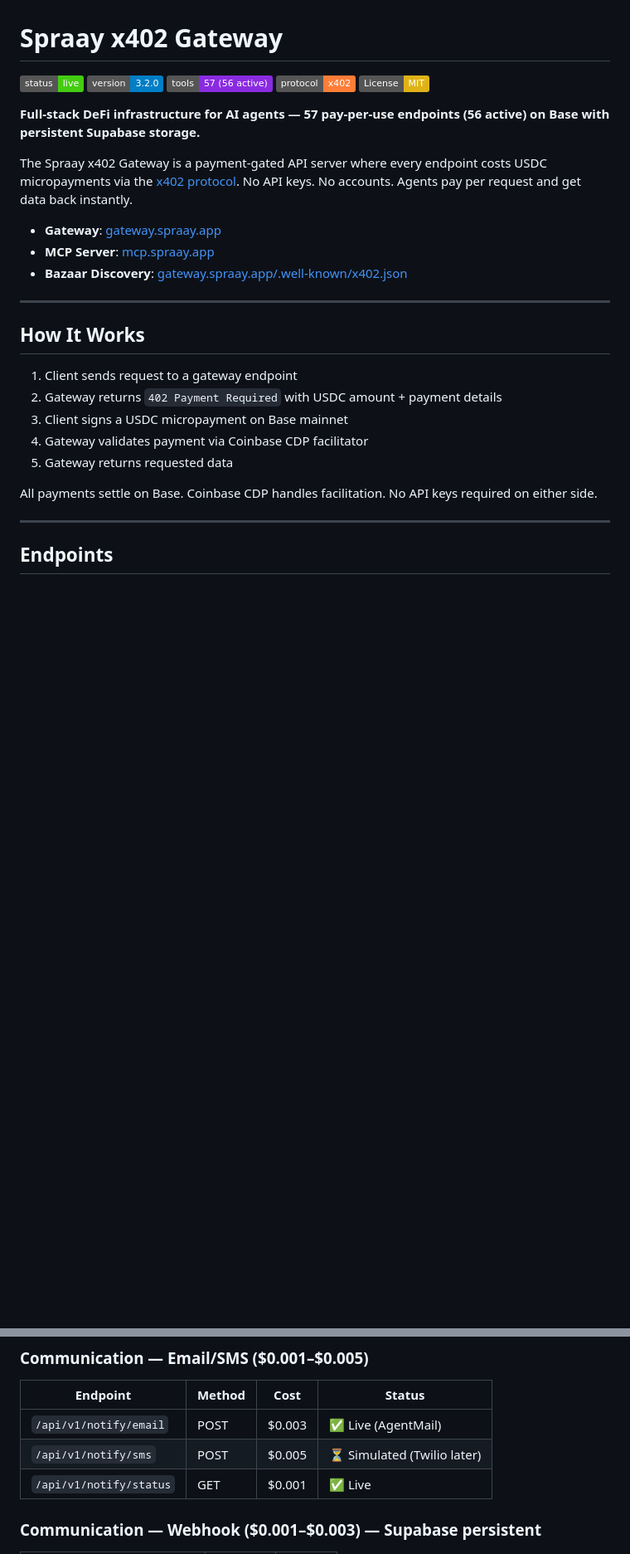
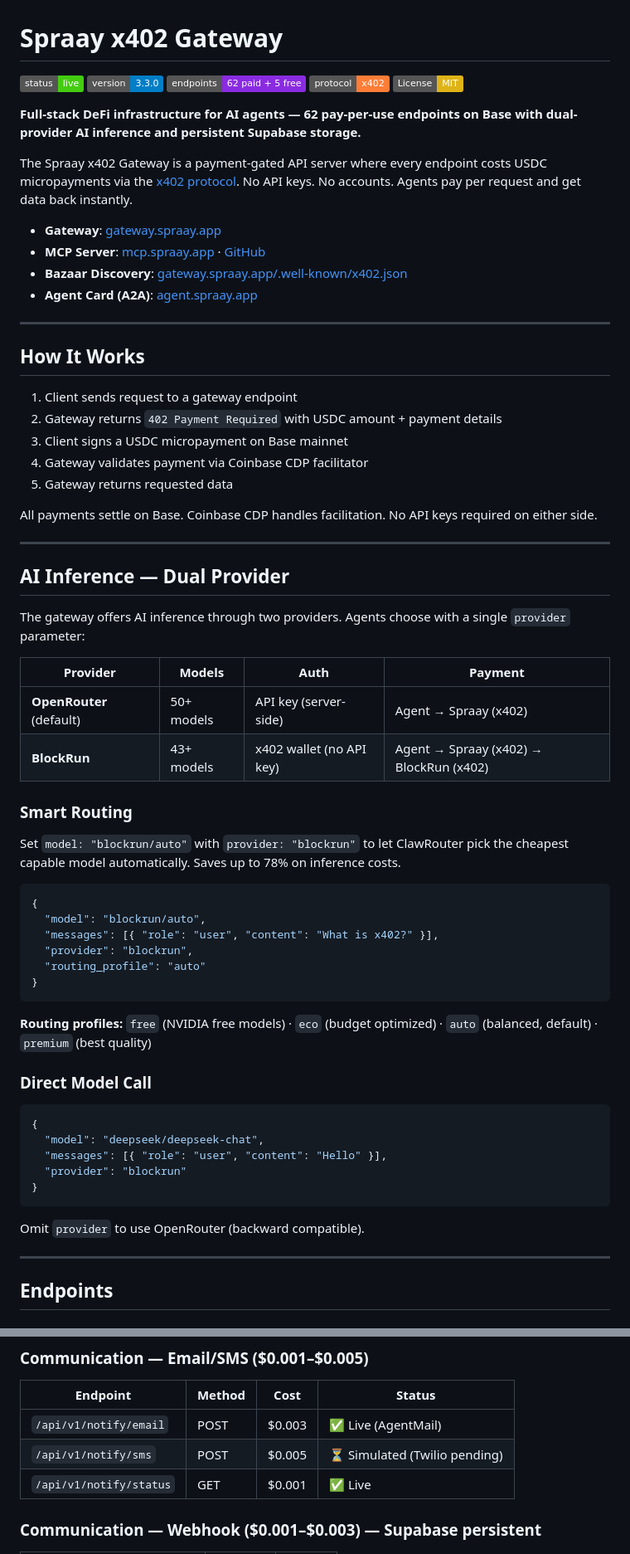
Before and after one commit to plagtech/spraay-x402-gateway, a Markdown page: README.md, 2 parts joined by grey strips. Shown at 83% size. Rendered like a GitHub page; badges without logos; blank space fills up the shorter version.

````diff
--- a/README.md
+++ b/README.md
@@ -1,18 +1,19 @@
 # Spraay x402 Gateway
 
 [![Live](https://img.shields.io/badge/status-live-brightgreen)](https://gateway.spraay.app)
-[![Version](https://img.shields.io/badge/version-3.2.0-blue)](https://gateway.spraay.app)
-[![Tools](https://img.shields.io/badge/tools-57%20(56%20active)-blueviolet)](https://gateway.spraay.app)
+[![Version](https://img.shields.io/badge/version-3.3.0-blue)](https://gateway.spraay.app)
+[![Endpoints](https://img.shields.io/badge/endpoints-62%20paid%20+%205%20free-blueviolet)](https://gateway.spraay.app)
 [![x402](https://img.shields.io/badge/protocol-x402-orange)](https://x402.org)
 [![License: MIT](https://img.shields.io/badge/License-MIT-yellow.svg)](https://opensource.org/licenses/MIT)
 
-**Full-stack DeFi infrastructure for AI agents — 57 pay-per-use endpoints (56 active) on Base with persistent Supabase storage.**
+**Full-stack DeFi infrastructure for AI agents — 62 pay-per-use endpoints on Base with dual-provider AI inference and persistent Supabase storage.**
 
 The Spraay x402 Gateway is a payment-gated API server where every endpoint costs USDC micropayments via the [x402 protocol](https://x402.org). No API keys. No accounts. Agents pay per request and get data back instantly.
 
 - **Gateway**: [gateway.spraay.app](https://gateway.spraay.app)
-- **MCP Server**: [mcp.spraay.app](https://mcp.spraay.app)
+- **MCP Server**: [mcp.spraay.app](https://mcp.spraay.app) · [GitHub](https://github.com/plagtech/spraay-x402-mcp)
 - **Bazaar Discovery**: [gateway.spraay.app/.well-known/x402.json](https://gateway.spraay.app/.well-known/x402.json)
+- **Agent Card (A2A)**: [agent.spraay.app](https://agent.spraay.app/.well-known/agent-card.json)
 
 ---
 
@@ -28,6 +29,44 @@ All payments settle on Base. Coinbase CDP handles facilitation. No API keys requ
 
 ---
 
+## AI Inference — Dual Provider
+
+The gateway offers AI inference through two providers. Agents choose with a single `provider` parameter:
+
+| Provider | Models | Auth | Payment |
+|----------|--------|------|---------|
+| **OpenRouter** (default) | 50+ models | API key (server-side) | Agent → Spraay (x402) |
+| **BlockRun** | 43+ models | x402 wallet (no API key) | Agent → Spraay (x402) → BlockRun (x402) |
+
+### Smart Routing
+
+Set `model: "blockrun/auto"` with `provider: "blockrun"` to let ClawRouter pick the cheapest capable model automatically. Saves up to 78% on inference costs.
+
+```json
+{
+  "model": "blockrun/auto",
+  "messages": [{ "role": "user", "content": "What is x402?" }],
+  "provider": "blockrun",
+  "routing_profile": "auto"
+}
+```
+
+**Routing profiles:** `free` (NVIDIA free models) · `eco` (budget optimized) · `auto` (balanced, default) · `premium` (best quality)
+
+### Direct Model Call
+
+```json
+{
+  "model": "deepseek/deepseek-chat",
+  "messages": [{ "role": "user", "content": "Hello" }],
+  "provider": "blockrun"
+}
+```
+
+Omit `provider` to use OpenRouter (backward compatible).
+
+---
+
 ## Endpoints
 
 ### Free Discovery
@@ -113,7 +152,7 @@ All payments settle on Base. Coinbase CDP handles facilitation. No API keys requ
 | Endpoint | Method | Cost | Status |
 |----------|--------|------|--------|
 | `/api/v1/notify/email` | POST | $0.003 | ✅ Live (AgentMail) |
-| `/api/v1/notify/sms` | POST | $0.005 | ⏳ Simulated (Twilio later) |
+| `/api/v1/notify/sms` | POST | $0.005 | ⏳ Simulated (Twilio pending) |
 | `/api/v1/notify/status` | GET | $0.001 | ✅ Live |
 
 ### Communication — Webhook ($0.001–$0.003) — Supabase persistent
````
Also changed, not shown: other parts of README.md (+46 -9 lines).
